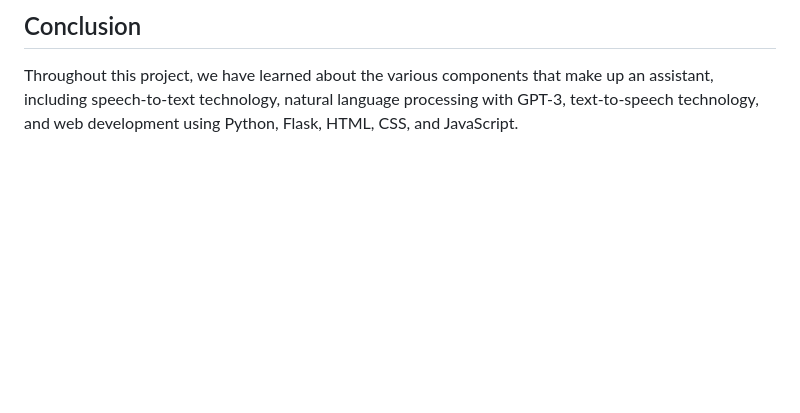
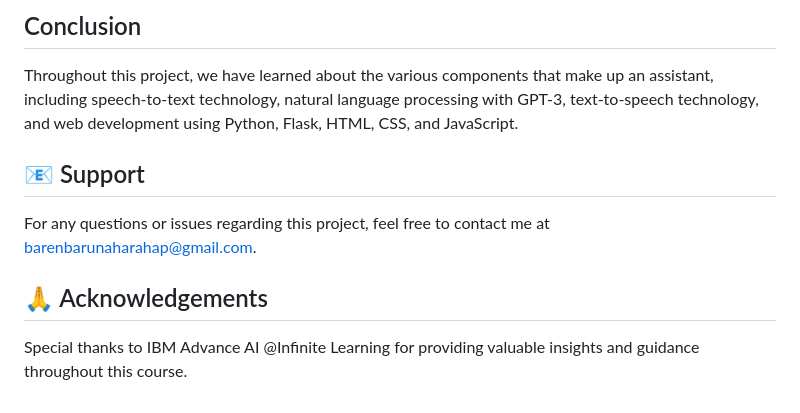
Before and after one commit to barenbaruna/Create-a-Voice-Assistant, a Markdown page: README.md, the part around the change. Rendered like a GitHub page; blank space fills up the shorter version.

```diff
--- a/README.md
+++ b/README.md
@@ -69,3 +69,11 @@ These commands first build the application (running the commands in the Dockerfi
 
 ## Conclusion
 Throughout this project, we have learned about the various components that make up an assistant, including speech-to-text technology, natural language processing with GPT-3, text-to-speech technology, and web development using Python, Flask, HTML, CSS, and JavaScript.
+
+## 📧 Support
+
+For any questions or issues regarding this project, feel free to contact me at [barenbarunaharahap@gmail.com](mailto:barenbarunaharahap@gmail.com).
+
+## 🙏 Acknowledgements
+
+Special thanks to IBM Advance AI @Infinite Learning for providing valuable insights and guidance throughout this course.
```
